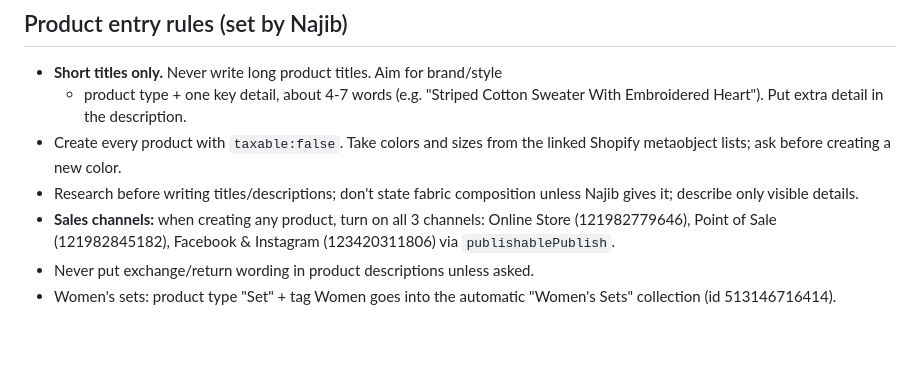
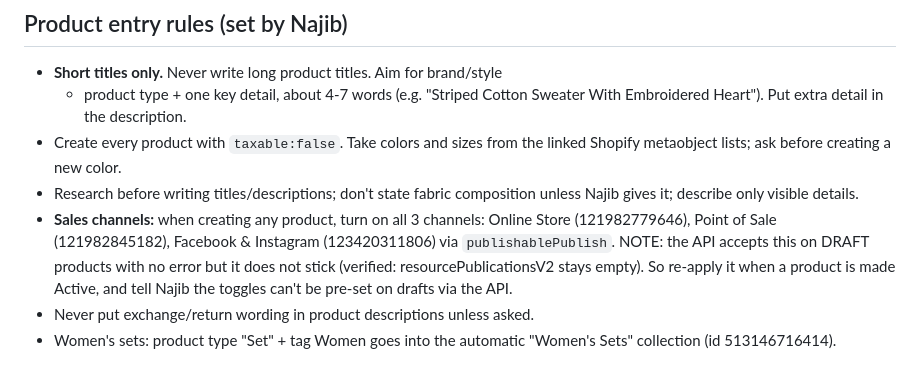
Before and after one commit to pragaoutlet/najib-praga, a Markdown page: CLAUDE.md, the part around the change. Drawn GitHub-style; blank space fills up the shorter version.

Commit message:
Memory: sales channels cannot be pre-set on drafts via API
Co-Authored-By: Claude Sonnet 5.5 <noreply@anthropic.com>
Claude-Session: https://claude.ai/code/session_01TSiBTVJXYadK7fz6DfhKAN

```diff
--- a/CLAUDE.md
+++ b/CLAUDE.md
@@ -47,7 +47,10 @@ challenge: everything bottlenecks on his own hours.
   unless Najib gives it; describe only visible details.
 - **Sales channels:** when creating any product, turn on all 3 channels:
   Online Store (121982779646), Point of Sale (121982845182), Facebook &
-  Instagram (123420311806) via `publishablePublish`.
+  Instagram (123420311806) via `publishablePublish`. NOTE: the API accepts
+  this on DRAFT products with no error but it does not stick (verified:
+  resourcePublicationsV2 stays empty). So re-apply it when a product is made
+  Active, and tell Najib the toggles can't be pre-set on drafts via the API.
 - Never put exchange/return wording in product descriptions unless asked.
 - Women's sets: product type "Set" + tag Women goes into the automatic
   "Women's Sets" collection (id 513146716414).
```
